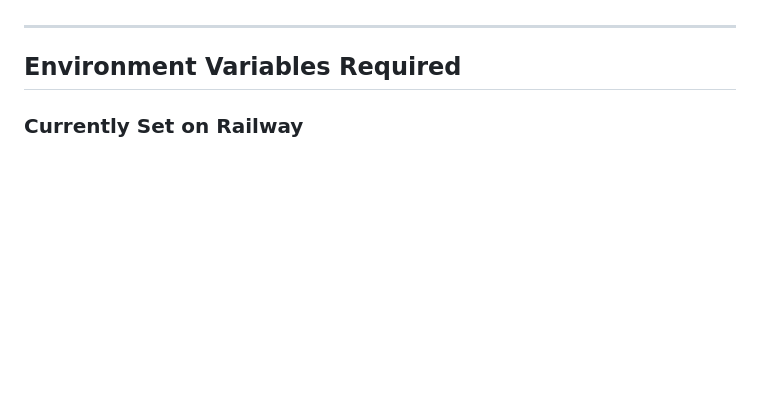
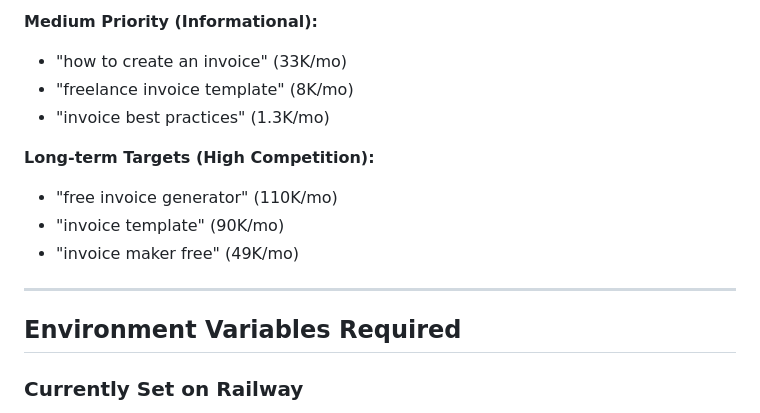
Before and after one commit to ryanpate/invoice-generator, a Markdown page: CLAUDE.md, the part around one of its changes. Rendered like a GitHub page; blank space fills up the shorter version.

```diff
--- a/CLAUDE.md
+++ b/CLAUDE.md
@@ -101,3 +154,12 @@
+**Medium Priority (Informational):**
+- "how to create an invoice" (33K/mo)
+- "freelance invoice template" (8K/mo)
+- "invoice best practices" (1.3K/mo)
+
+**Long-term Targets (High Competition):**
+- "free invoice generator" (110K/mo)
+- "invoice template" (90K/mo)
+- "invoice maker free" (49K/mo)
 
 ---
 
```
Also changed, not shown: other parts of CLAUDE.md (+59 -6 lines).
